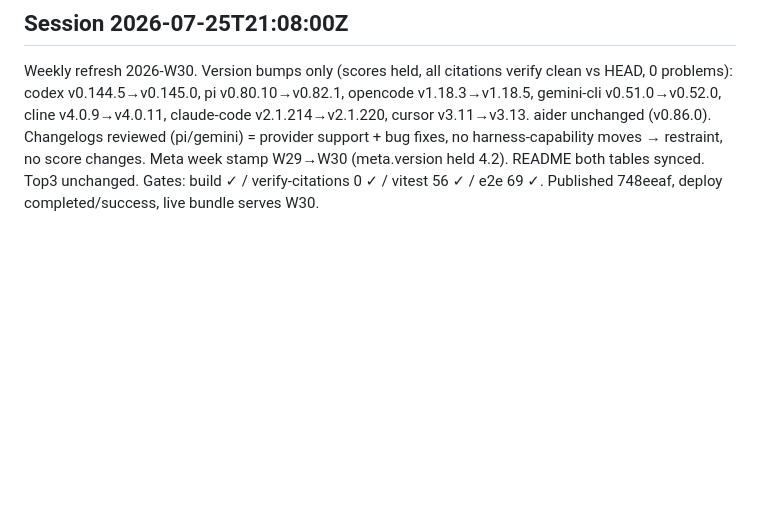
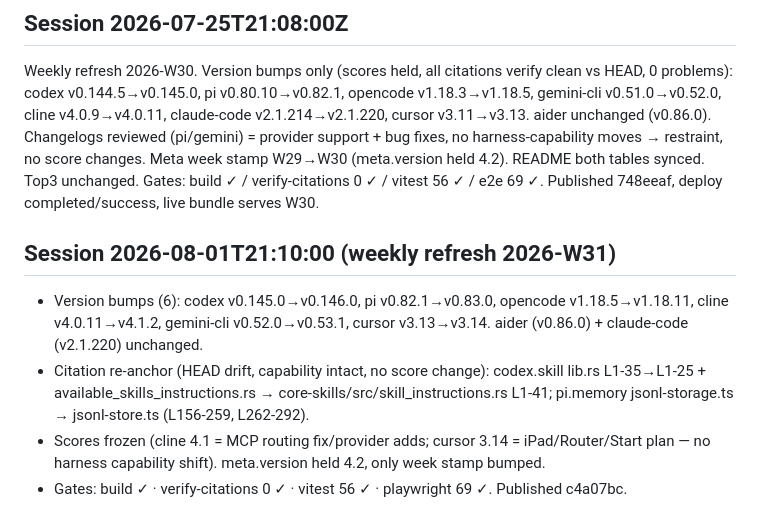
Before and after one commit to agent-harness-atlas/agent-harness-atlas.github.io, a Markdown page: PROGRESS.md, the part around the change. Rendered like a GitHub page; blank space fills up the shorter version.

Commit message:
docs(progress): log 2026-W31 weekly refresh session

```diff
--- a/PROGRESS.md
+++ b/PROGRESS.md
@@ -76,3 +76,9 @@ cline v4.0.9→v4.0.11, claude-code v2.1.214→v2.1.220, cursor v3.11→v3.13. a
 Changelogs reviewed (pi/gemini) = provider support + bug fixes, no harness-capability moves → restraint, no score changes.
 Meta week stamp W29→W30 (meta.version held 4.2). README both tables synced. Top3 unchanged.
 Gates: build ✓ / verify-citations 0 ✓ / vitest 56 ✓ / e2e 69 ✓. Published 748eeaf, deploy completed/success, live bundle serves W30.
+
+## Session 2026-08-01T21:10:00 (weekly refresh 2026-W31)
+- Version bumps (6): codex v0.145.0→v0.146.0, pi v0.82.1→v0.83.0, opencode v1.18.5→v1.18.11, cline v4.0.11→v4.1.2, gemini-cli v0.52.0→v0.53.1, cursor v3.13→v3.14. aider (v0.86.0) + claude-code (v2.1.220) unchanged.
+- Citation re-anchor (HEAD drift, capability intact, no score change): codex.skill lib.rs L1-35→L1-25 + available_skills_instructions.rs → core-skills/src/skill_instructions.rs L1-41; pi.memory jsonl-storage.ts → jsonl-store.ts (L156-259, L262-292).
+- Scores frozen (cline 4.1 = MCP routing fix/provider adds; cursor 3.14 = iPad/Router/Start plan — no harness capability shift). meta.version held 4.2, only week stamp bumped.
+- Gates: build ✓ · verify-citations 0 ✓ · vitest 56 ✓ · playwright 69 ✓. Published c4a07bc.
```
